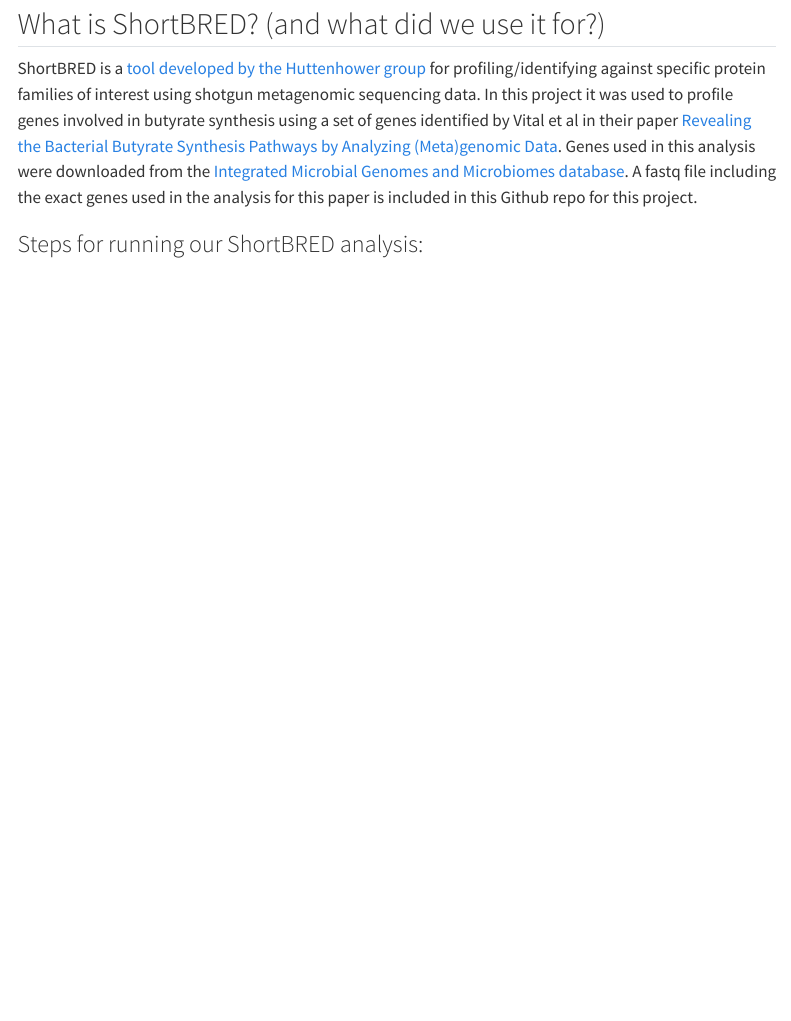
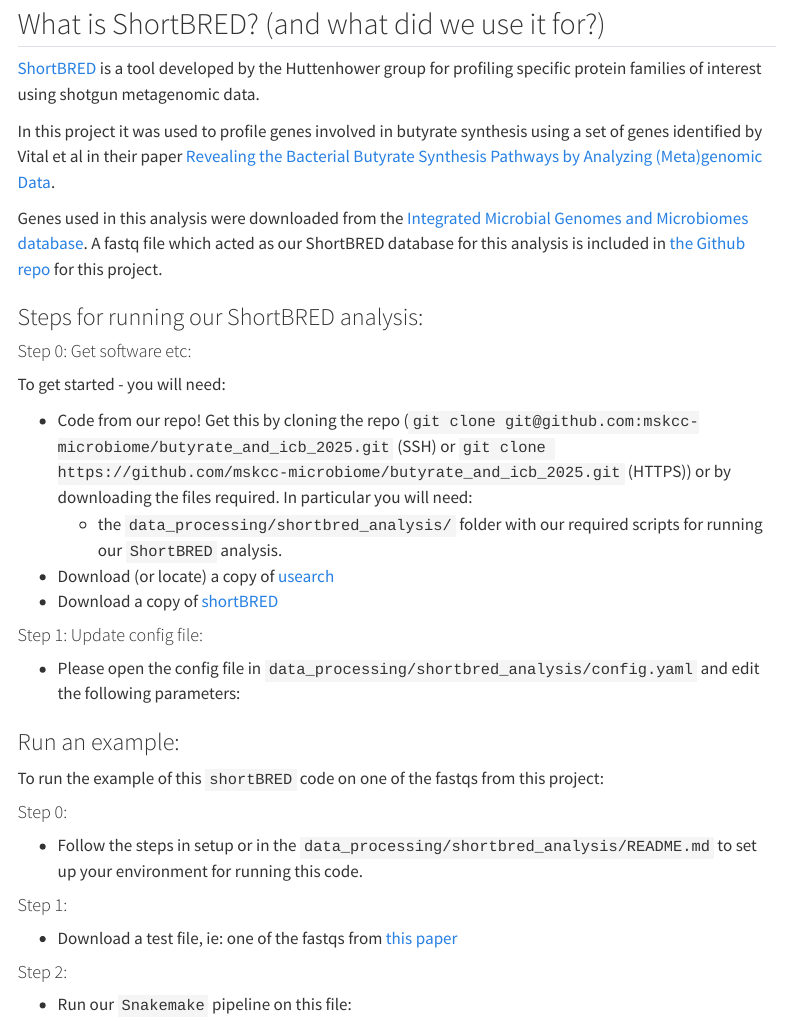
Before and after one commit to mskcc-microbiome/butyrate_and_icb_2025, a Quarto document (analysis_notebooks/shortbred_analysis_intro.qmd): the page in a window 1100 px wide, from 80 px down. Rendered offline with R 4.5, knitr and Pandoc in place of Quarto, with nearby package versions; menus at the side of the page are left out.

Commit message:
trying out snakemake pipeline

```diff
--- a/analysis_notebooks/shortbred_analysis_intro.qmd
+++ b/analysis_notebooks/shortbred_analysis_intro.qmd
@@ -1,6 +1,6 @@
 ---
 title: |
-  <img src="./images/shotbread_cookie_analysis.jpg" width="250px" style="margin-left:5%; margin-right:5%"/>
+  <img src="./images/shortbread_cookie_analysis.jpg" width="250px" style="margin-left:5%; margin-right:5%"/>
   ShortBRED Analysis.
 format:
   html:
@@ -11,6 +11,40 @@
 
 ## What is ShortBRED? (and what did we use it for?)
 
-ShortBRED is a [tool developed by the Huttenhower group](https://huttenhower.sph.harvard.edu/shortbred/) for profiling/identifying against specific protein families of interest using shotgun metagenomic sequencing data.  In this project it was used to profile genes involved in butyrate synthesis using a set of genes identified by Vital et al in their paper [Revealing the Bacterial Butyrate Synthesis Pathways by Analyzing (Meta)genomic Data](https://journals.asm.org/doi/10.1128/mbio.00889-14).  Genes used in this analysis were downloaded from the [Integrated Microbial Genomes and Microbiomes database](https://img.jgi.doe.gov/).  A fastq file including the exact genes used in the analysis for this paper is included in this Github repo for this project.
+[ShortBRED](https://huttenhower.sph.harvard.edu/shortbred/) is a tool developed by the Huttenhower group for profiling specific protein families of interest using shotgun metagenomic data.
+
+In this project it was used to profile genes involved in butyrate synthesis using a set of genes identified by Vital et al in their paper [Revealing the Bacterial Butyrate Synthesis Pathways by Analyzing (Meta)genomic Data](https://journals.asm.org/doi/10.1128/mbio.00889-14).
+
+Genes used in this analysis were downloaded from the [Integrated Microbial Genomes and Microbiomes database](https://img.jgi.doe.gov/).  A fastq file which acted as our ShortBRED database for this analysis is included in [the Github repo](https://github.com/mskcc-microbiome/butyrate_and_icb_2025/tree/main/data_processing/shortbred_analysis) for this project.
 
 ### Steps for running our ShortBRED analysis:
+
+#### Step 0: Get software etc:
+
+To get started - you will need:
+
+  - Code from our repo!  Get this by cloning the repo (`git clone git@github.com:mskcc-microbiome/butyrate_and_icb_2025.git` (SSH) or `git clone https://github.com/mskcc-microbiome/butyrate_and_icb_2025.git` (HTTPS)) or by downloading the files required.  In particular you will need:
+    - the `data_processing/shortbred_analysis/` folder with our required scripts for running our `ShortBRED` analysis.
+  - Download (or locate) a copy of [usearch](https://www.drive5.com/usearch/)
+  - Download a copy of [shortBRED](https://github.com/biobakery/shortbred)
+
+#### Step 1: Update config file:
+
+  - Please open the config file in `data_processing/shortbred_analysis/config.yaml` and edit the following parameters:
+
+
+### Run an example:
+
+To run the example of this `shortBRED` code on one of the fastqs from this project:
+
+#### Step 0:
+
+- Follow the steps in setup or in the `data_processing/shortbred_analysis/README.md` to set up your environment for running this code.
+
+#### Step 1:
+
+- Download a test file, ie: one of the fastqs from [this paper](https://www.ncbi.nlm.nih.gov/bioproject/?term=PRJNA1190411)
+
+#### Step 2:
+
+- Run our `Snakemake` pipeline on this file:
```
Also changed, not shown: data_processing/shortbred_analysis/config.yaml (added, +19 -0 lines), data_processing/shortbred_analysis/README.md (added), data_processing/shortbred_analysis/envs/shortbred_env.yaml (renamed from data_processing/shortbred_analysis/py2.yaml), docs/search.json, 5 other files.
